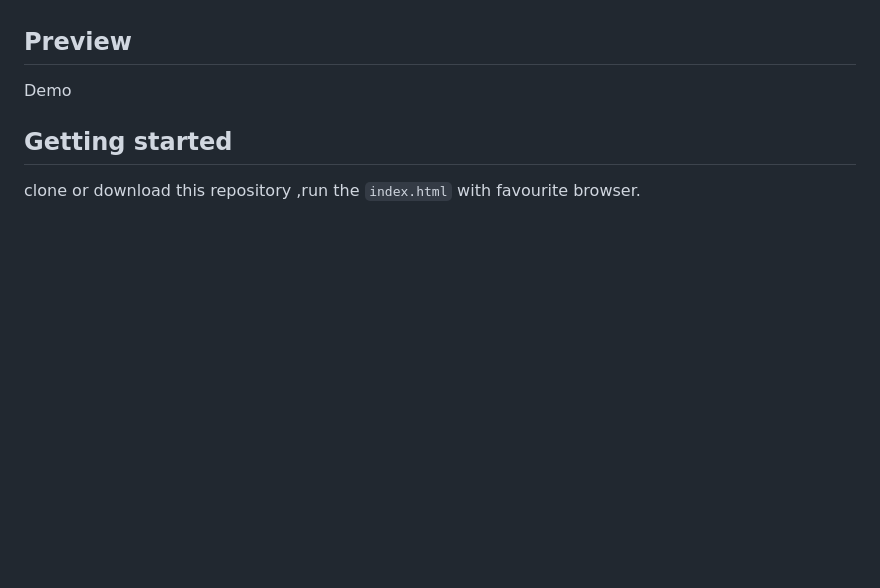
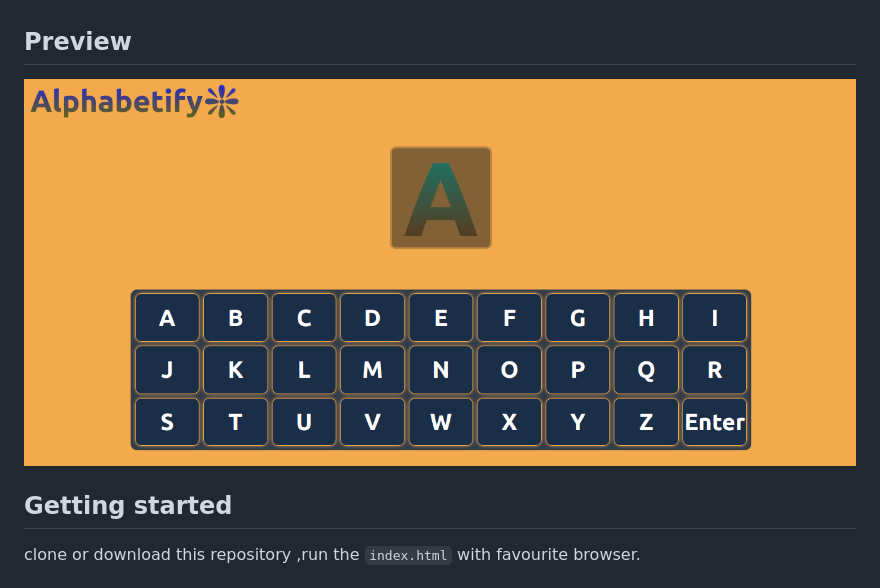
Before and after one commit to Hemsleek/Alphabetify, a Markdown page: Readme.md, the part around the change. GitHub-like rendering; pictures changed too: alphabetify.png (added); blank space fills up the shorter version.

Commit message:
fix: readme

```diff
--- a/Readme.md
+++ b/Readme.md
@@ -3,7 +3,7 @@ Alphabetify is an implementation of the English aplhabet and each letter pronoun
 
 ## Preview
 
-Demo
+![Screenshot](alphabetify.png)
 
 ## Getting started
 
```
